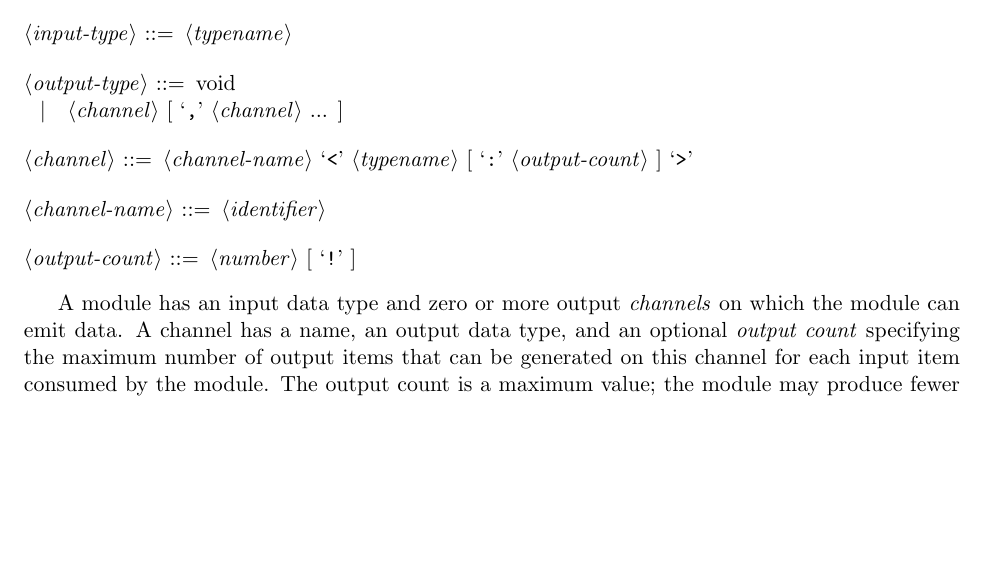
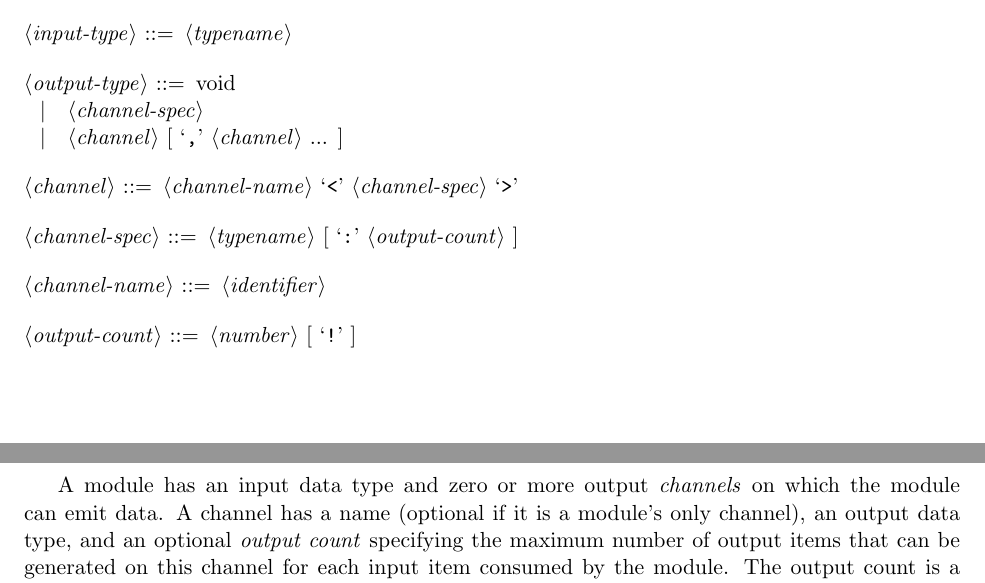
Before and after one commit to jdbuhler/mercator, a LaTeX document (doc/mercator-manual.tex): part of page 7 of 20 before the commit and two parts of pages 7 and 8 of 20 after it, the two joined at a grey line, cut so that both start at the same text, the shorter picture padded with empty space. Compiled offline with pdfLaTeX.

Commit message:
- Allow single-channel modules to omit the channel name - Use this in SameTypePipe

```diff
--- a/doc/mercator-manual.tex
+++ b/doc/mercator-manual.tex
@@ -453,9 +453,12 @@ The following grammar describes the syntax for module statements:
 <input-type> ::= <typename>
 
 <output-type> ::= void
+\alt <channel-spec>
 \alt <channel> [ `,' <channel> ... ]
 
-<channel> ::= <channel-name> `<' <typename> [ `:' <output-count> ] `>'
+<channel> ::= <channel-name> `<' <channel-spec> `>'
+
+<channel-spec> ::= <typename> [ `:' <output-count> ]
 
 <channel-name> ::= <identifier>
 
@@ -465,7 +468,7 @@ The following grammar describes the syntax for module statements:
 
 A module has an input data type and zero or more output
 \emph{channels} on which the module can emit data.  A channel has a
-name, an output data type, and an optional \emph{output count}
-specifying the maximum number of output items that can be generated on
-this channel for each input item consumed by the module.  The output
-count is a maximum value; the module may produce fewer outputs (but
+name (optional if it is a module's only channel), an output data type,
+and an optional \emph{output count} specifying the maximum number of
+output items that can be generated on this channel for each input item
+consumed by the module.  The output count is a maximum value; the
```
Also changed, not shown: doc/mercator-manual.tex (11 more changed lines), 3 other files.
